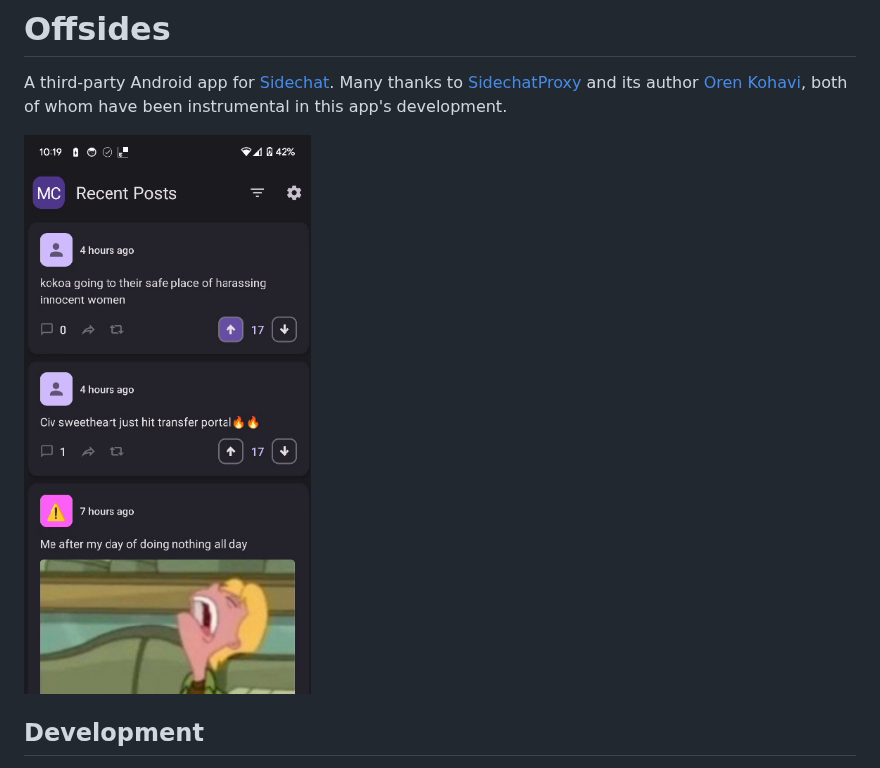
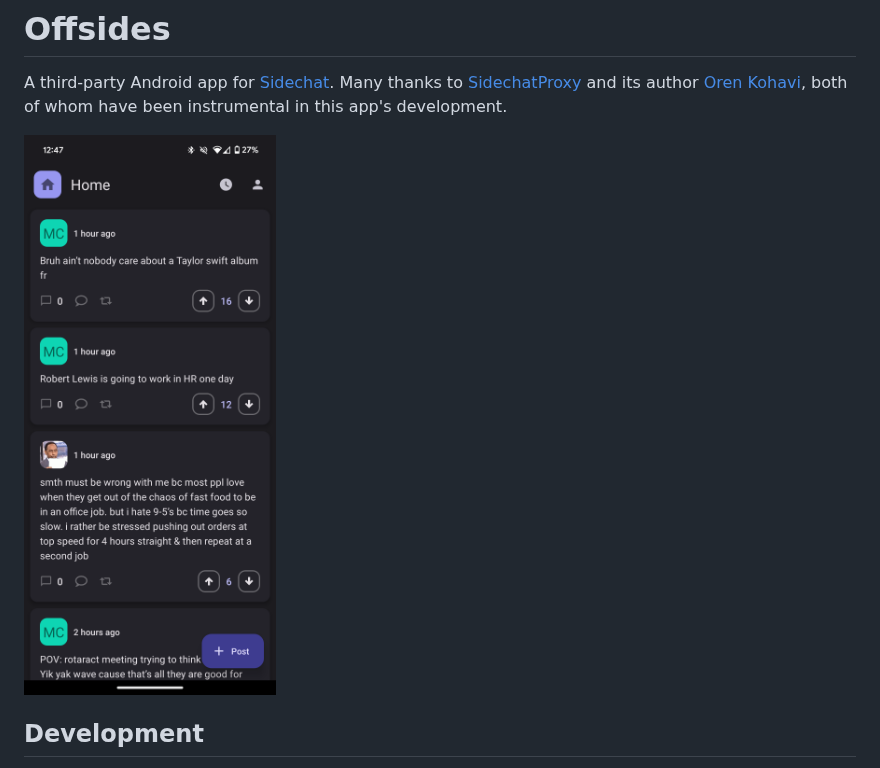
Before and after one commit to micahlt/offsides, a Markdown page: README.md, the part around the change. Rendered like a GitHub page; pictures changed too: docs/screenshot-raw.png (added), screenshot.png (deleted).

```diff
--- a/README.md
+++ b/README.md
@@ -2,7 +2,7 @@
 
 A third-party Android app for [Sidechat](https://sidechat.lol).  Many thanks to [SidechatProxy](https://github.com/OrenKohavi/SidechatProxy) and its author [Oren Kohavi](https://github.com/OrenKohavi), both of whom have been instrumental in this app's development.
 
-![](screenshot.png)
+![](docs/screenshot-raw.png)
 
 ## Development
 
```
Also changed, not shown: docs/screenshot-mocked.png (added), 5 other files.
